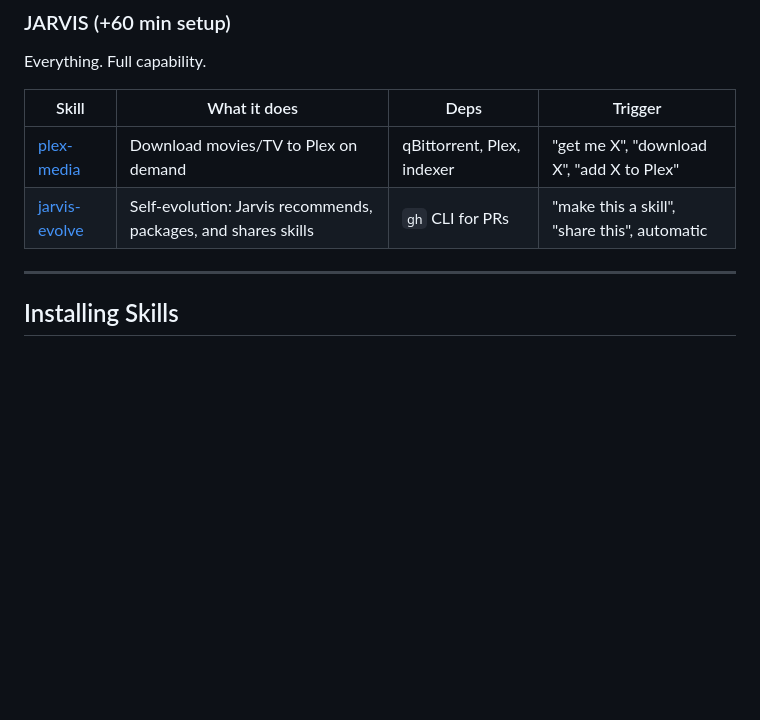
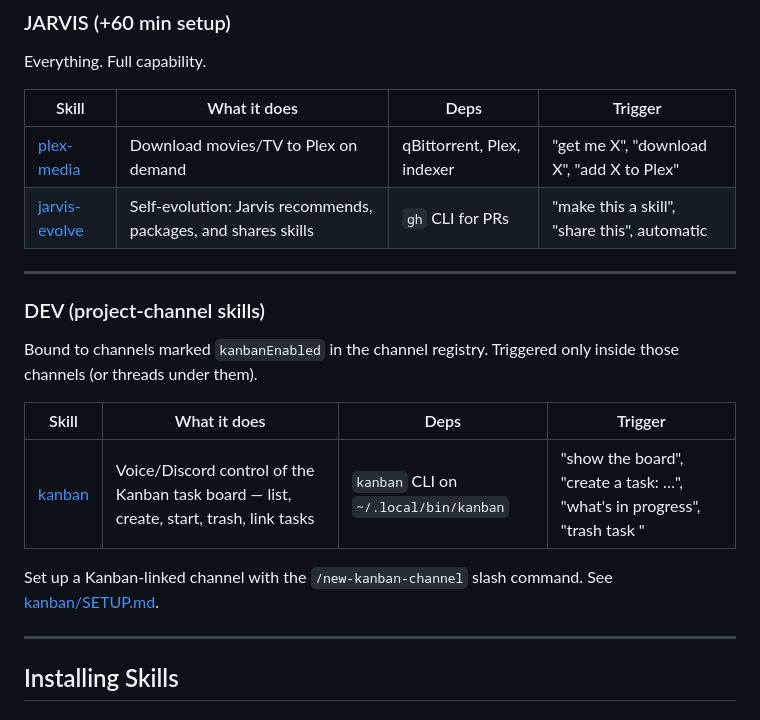
Before and after one commit to lancejames221b/openjarvis, a Markdown page: skills/README.md, the part around the change. GitHub-like rendering; blank space fills up the shorter version.

```diff
--- a/skills/README.md
+++ b/skills/README.md
@@ -42,6 +42,18 @@ Everything. Full capability.
 |-------|-------------|------|---------|
 | [plex-media](plex-media/) | Download movies/TV to Plex on demand | qBittorrent, Plex, indexer | "get me X", "download X", "add X to Plex" |
 | [jarvis-evolve](jarvis-evolve/) | Self-evolution: Jarvis recommends, packages, and shares skills | `gh` CLI for PRs | "make this a skill", "share this", automatic |
+
+---
+
+### DEV (project-channel skills)
+
+Bound to channels marked `kanbanEnabled` in the channel registry. Triggered only inside those channels (or threads under them).
+
+| Skill | What it does | Deps | Trigger |
+|-------|-------------|------|---------|
+| [kanban](kanban/) | Voice/Discord control of the Kanban task board — list, create, start, trash, link tasks | `kanban` CLI on `~/.local/bin/kanban` | "show the board", "create a task: …", "what's in progress", "trash task <id>" |
+
+Set up a Kanban-linked channel with the `/new-kanban-channel` slash command. See [kanban/SETUP.md](kanban/SETUP.md).
 
 ---
 
```
Also changed, not shown: CLAUDE.md (+10 -0 lines), docs/kanban-integration-report.md (added, +87 -0 lines).
